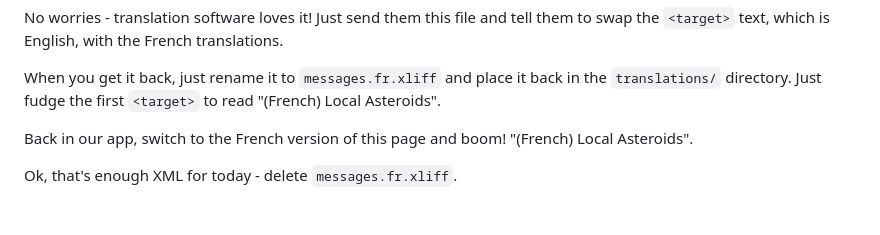
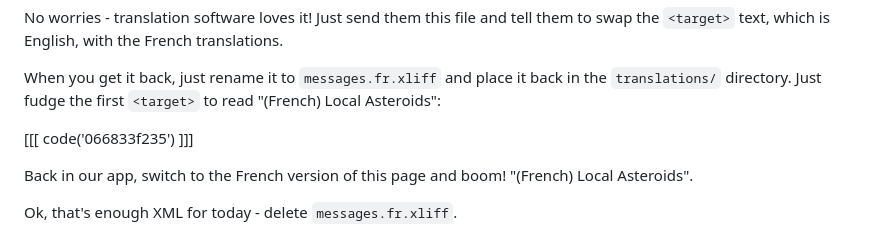
Before and after one commit to SymfonyCasts/bundle-development, a Markdown page: sfcasts/extract-command.md, the part around the change. GitHub-like rendering; blank space fills up the shorter version.

Commit message:
add code block

```diff
--- a/sfcasts/extract-command.md
+++ b/sfcasts/extract-command.md
@@ -84,7 +84,9 @@ the `<target>` text, which is English, with the French translations.
 
 When you get it back, just rename it to `messages.fr.xliff` and place it
 back in the `translations/` directory. Just fudge the first `<target>`
-to read "(French) Local Asteroids".
+to read "(French) Local Asteroids":
+
+[[[ code('066833f235') ]]]
 
 Back in our app, switch to the French version of this page and boom!
 "(French) Local Asteroids".
```
